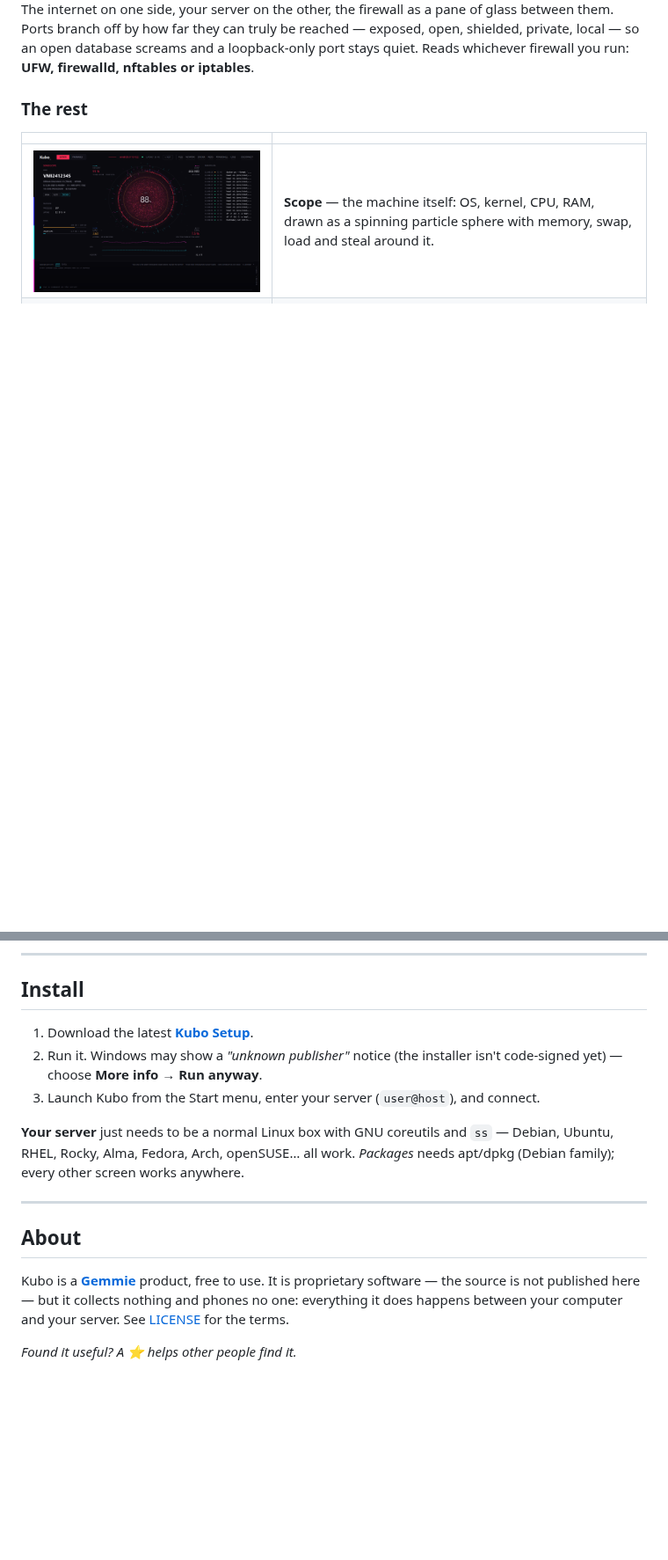
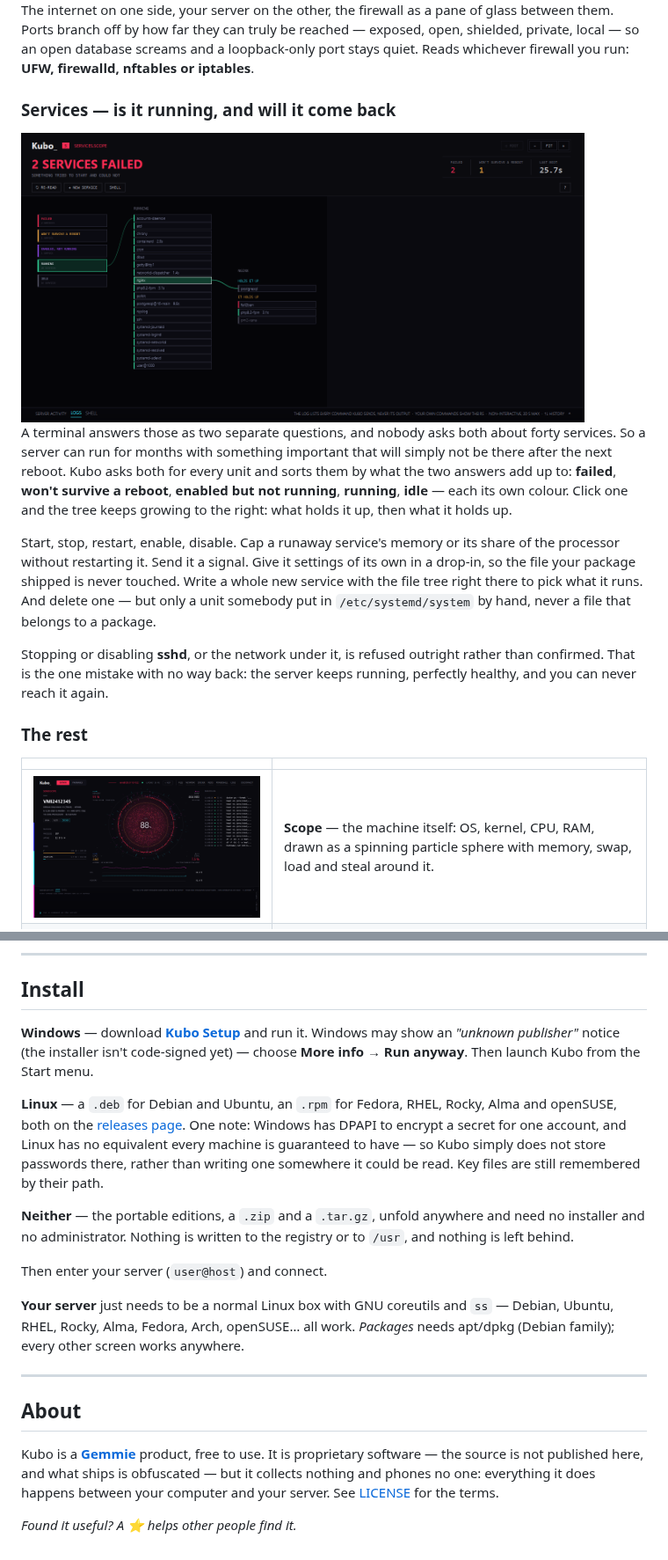
Before and after one commit to Lightminedust/Kubo, a Markdown page: README.md, 2 parts joined by grey strips. Shown at 88% size. GitHub-like rendering; pictures changed too: images/services.png (added); blank space fills up the shorter version.

Commit message:
Services, and the packages for Linux
The sixth screen answers the two questions a terminal keeps apart — is it
running now, and will it come back after a reboot — for every unit at
once, and that is the section that was missing here.

The install notes now cover what the releases have carried for a while:
a .deb, an .rpm, and two portable editions that need no installer. Said
plainly with them: Linux has no DPAPI, so Kubo does not store passwords
there at all.

```diff
--- a/README.md
+++ b/README.md
@@ -52,6 +53,25 @@ Ports branch off by how far they can truly be reached — exposed, open, shielde
 so an open database screams and a loopback-only port stays quiet. Reads whichever firewall you run:
 **UFW, firewalld, nftables or iptables**.
 
+### Services — is it running, and will it come back
+<img src="images/services.png" alt="Kubo — services" width="90%">
+
+A terminal answers those as two separate questions, and nobody asks both about forty services. So a
+server can run for months with something important that will simply not be there after the next
+reboot. Kubo asks both for every unit and sorts them by what the two answers add up to: **failed**,
+**won't survive a reboot**, **enabled but not running**, **running**, **idle** — each its own
+colour. Click one and the tree keeps growing to the right: what holds it up, then what it holds up.
+
+Start, stop, restart, enable, disable. Cap a runaway service's memory or its share of the processor
+without restarting it. Send it a signal. Give it settings of its own in a drop-in, so the file your
+package shipped is never touched. Write a whole new service with the file tree right there to pick
+what it runs. And delete one — but only a unit somebody put in `/etc/systemd/system` by hand, never
+a file that belongs to a package.
+
+Stopping or disabling **sshd**, or the network under it, is refused outright rather than confirmed.
+That is the one mistake with no way back: the server keeps running, perfectly healthy, and you can
+never reach it again.
+
 ### The rest
 
 | | |
@@ -87,10 +107,20 @@ faith.
 
 ## Install
 
-1. Download the latest **[Kubo Setup](https://github.com/Lightminedust/Kubo/releases/latest)**.
-2. Run it. Windows may show a *"unknown publisher"* notice (the installer isn't code-signed yet) —
-   choose **More info → Run anyway**.
-3. Launch Kubo from the Start menu, enter your server (`user@host`), and connect.
+**Windows** — download **[Kubo Setup](https://github.com/Lightminedust/Kubo/releases/latest)** and
+run it. Windows may show an *"unknown publisher"* notice (the installer isn't code-signed yet) —
+choose **More info → Run anyway**. Then launch Kubo from the Start menu.
+
+**Linux** — a `.deb` for Debian and Ubuntu, an `.rpm` for Fedora, RHEL, Rocky, Alma and openSUSE,
+both on the [releases page](https://github.com/Lightminedust/Kubo/releases/latest). One note: Windows
+has DPAPI to encrypt a secret for one account, and Linux has no equivalent every machine is
+guaranteed to have — so Kubo simply does not store passwords there, rather than writing one
+somewhere it could be read. Key files are still remembered by their path.
+
+**Neither** — the portable editions, a `.zip` and a `.tar.gz`, unfold anywhere and need no installer
+and no administrator. Nothing is written to the registry or to `/usr`, and nothing is left behind.
+
+Then enter your server (`user@host`) and connect.
 
 **Your server** just needs to be a normal Linux box with GNU coreutils and `ss` — Debian, Ubuntu,
 RHEL, Rocky, Alma, Fedora, Arch, openSUSE… all work. *Packages* needs apt/dpkg (Debian family);
@@ -101,7 +131,8 @@ every other screen works anywhere.
 ## About
 
 Kubo is a **[Gemmie](mailto:nellawassi@gmail.com)** product, free to use. It is proprietary
-software — the source is not published here — but it collects nothing and phones no one: everything
-it does happens between your computer and your server. See [LICENSE](LICENSE.txt) for the terms.
+software — the source is not published here, and what ships is obfuscated — but it collects nothing
+and phones no one: everything it does happens between your computer and your server. See
+[LICENSE](LICENSE.txt) for the terms.
 
 *Found it useful? A ⭐ helps other people find it.*
```
Also changed, not shown: other parts of README.md (+5 -4 lines).
